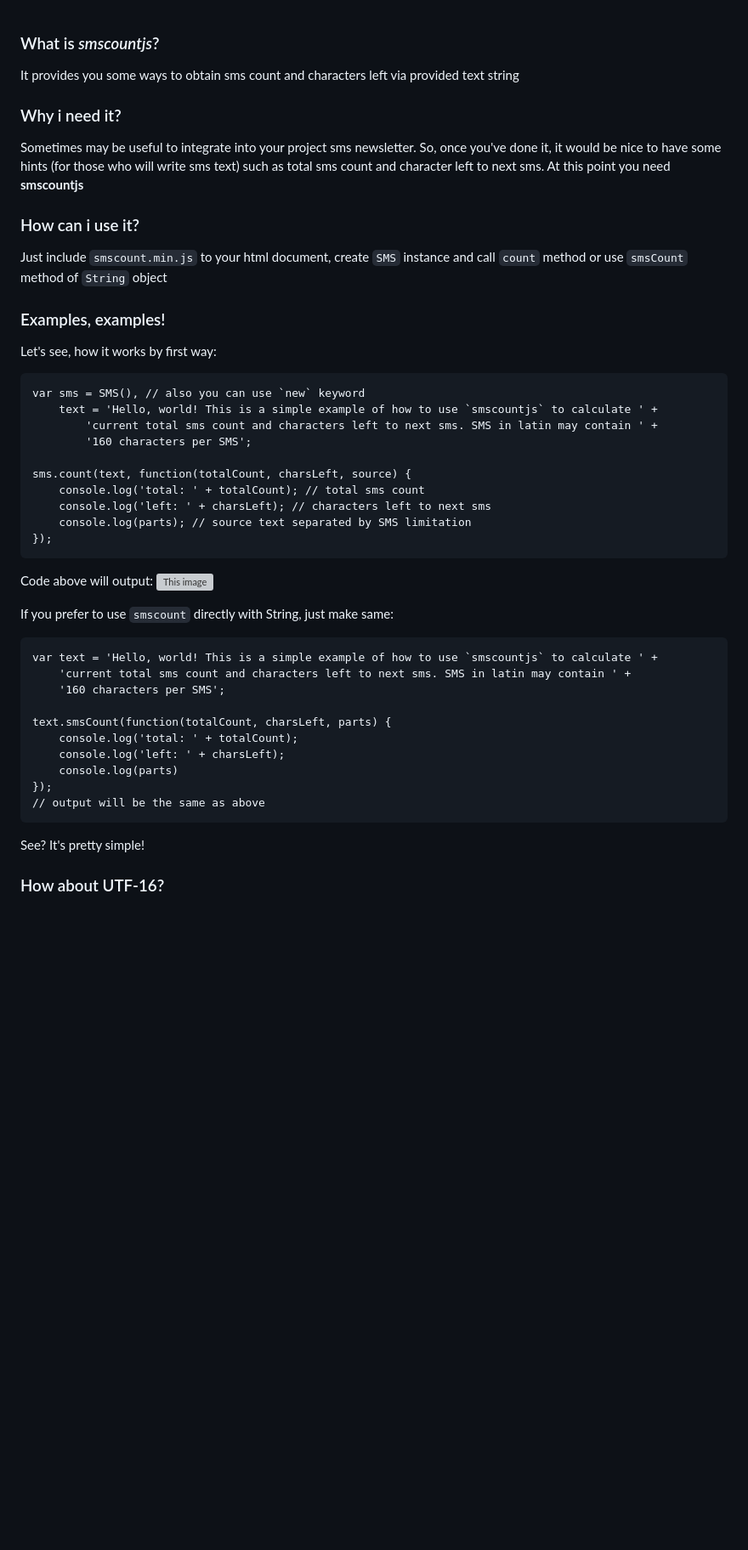
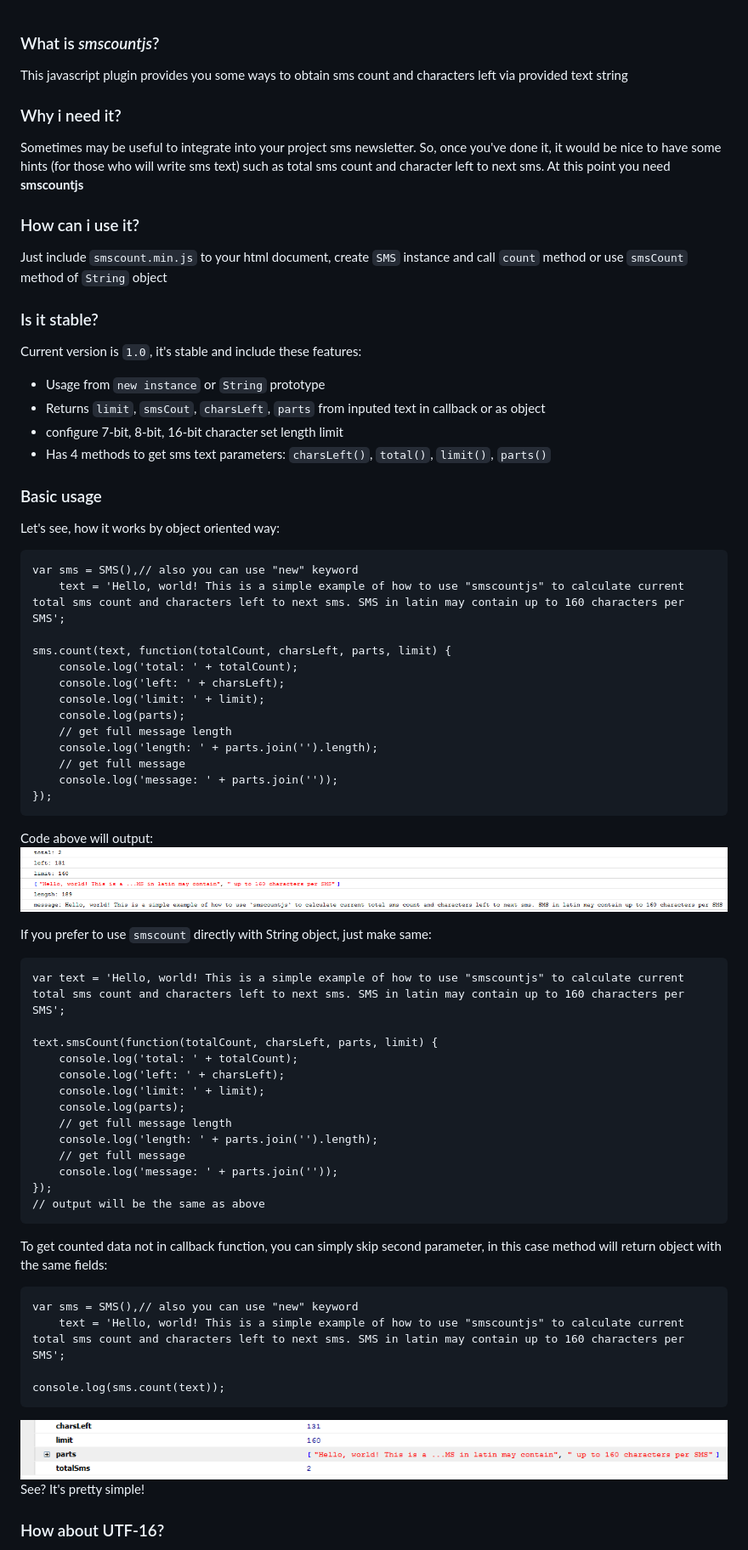
Before and after one commit to likerRr/smscountjs, a Markdown page: README.md, the part around one of its changes. Shown at 85% size. Rendered like a GitHub page; pictures changed too: docs/images/1.png (added), docs/images/4.png (added); blank space fills up the shorter version; grey boxes are pictures that could not be loaded.

```diff
--- a/README.md
+++ b/README.md
@@ -1,5 +1,5 @@
 ### What is *smscountjs*?
-It provides you some ways to obtain sms count and characters left via provided text string
+This javascript plugin provides you some ways to obtain sms count and characters left via provided text string
 
 ### Why i need it?
 Sometimes may be useful to integrate into your project sms newsletter. So, once you've done it, it would be nice to have some hints (for those who will write sms text) such as total sms count and character left to next sms. At this point you need **smscountjs**
@@ -7,35 +7,58 @@ Sometimes may be useful to integrate into your project sms newsletter. So, once
 ### How can i use it?
 Just include `smscount.min.js` to your html document, create `SMS` instance and call `count` method or use `smsCount` method of `String` object
 
-### Examples, examples!
-Let's see, how it works by first way:
+### Is it stable?
+Current version is `1.0`, it's stable and include these features:
 
-	var sms = SMS(), // also you can use `new` keyword
-		text = 'Hello, world! This is a simple example of how to use `smscountjs` to calculate ' +
-			'current total sms count and characters left to next sms. SMS in latin may contain ' +
-			'160 characters per SMS';
+ - Usage from `new instance` or `String` prototype
+ - Returns `limit`, `smsCout`, `charsLeft`, `parts` from inputed text in callback or as object
+ - configure 7-bit, 8-bit, 16-bit character set length limit
+ - Has 4 methods to get sms text parameters: `charsLeft()`,  `total()`, `limit()`, `parts()`
 
-    sms.count(text, function(totalCount, charsLeft, source) {
-		console.log('total: ' + totalCount); // total sms count
-		console.log('left: ' + charsLeft); // characters left to next sms
-		console.log(parts); // source text separated by SMS limitation
-    });
+### Basic usage
+Let's see, how it works by object oriented way:
+
+    var sms = SMS(),// also you can use "new" keyword
+		text = 'Hello, world! This is a simple example of how to use "smscountjs" to calculate current total sms count and characters left to next sms. SMS in latin may contain up to 160 characters per SMS';
+
+	sms.count(text, function(totalCount, charsLeft, parts, limit) {
+		console.log('total: ' + totalCount);
+		console.log('left: ' + charsLeft);
+		console.log('limit: ' + limit);
+		console.log(parts);
+		// get full message length
+		console.log('length: ' + parts.join('').length);
+		// get full message
+		console.log('message: ' + parts.join(''));
+	});
 
 Code above will output:
-![This image][1]
+![Output_1][1]
 
-If you prefer to use `smscount` directly with String, just make same:
+If you prefer to use `smscount` directly with String object, just make same:
 
-	var text = 'Hello, world! This is a simple example of how to use `smscountjs` to calculate ' +
-		'current total sms count and characters left to next sms. SMS in latin may contain ' +
-		'160 characters per SMS';
+	var text = 'Hello, world! This is a simple example of how to use "smscountjs" to calculate current total sms count and characters left to next sms. SMS in latin may contain up to 160 characters per SMS';
 
-	text.smsCount(function(totalCount, charsLeft, parts) {
+	text.smsCount(function(totalCount, charsLeft, parts, limit) {
 		console.log('total: ' + totalCount);
 		console.log('left: ' + charsLeft);
-		console.log(parts)
+		console.log('limit: ' + limit);
+		console.log(parts);
+		// get full message length
+		console.log('length: ' + parts.join('').length);
+		// get full message
+		console.log('message: ' + parts.join(''));
 	});
 	// output will be the same as above
+
+To get counted data not in callback function, you can simply skip second parameter, in this case method will return object with the same fields:
+
+ 	var sms = SMS(),// also you can use "new" keyword
+		text = 'Hello, world! This is a simple example of how to use "smscountjs" to calculate current total sms count and characters left to next sms. SMS in latin may contain up to 160 characters per SMS';
+
+	console.log(sms.count(text));
+
+![Output_5][5]
 See? It's pretty simple!
 
 ### How about UTF-16?
```
Also changed, not shown: other parts of README.md (+67 -20 lines), docs/images/2.png (added), docs/images/3.png (added), 9 other files.
